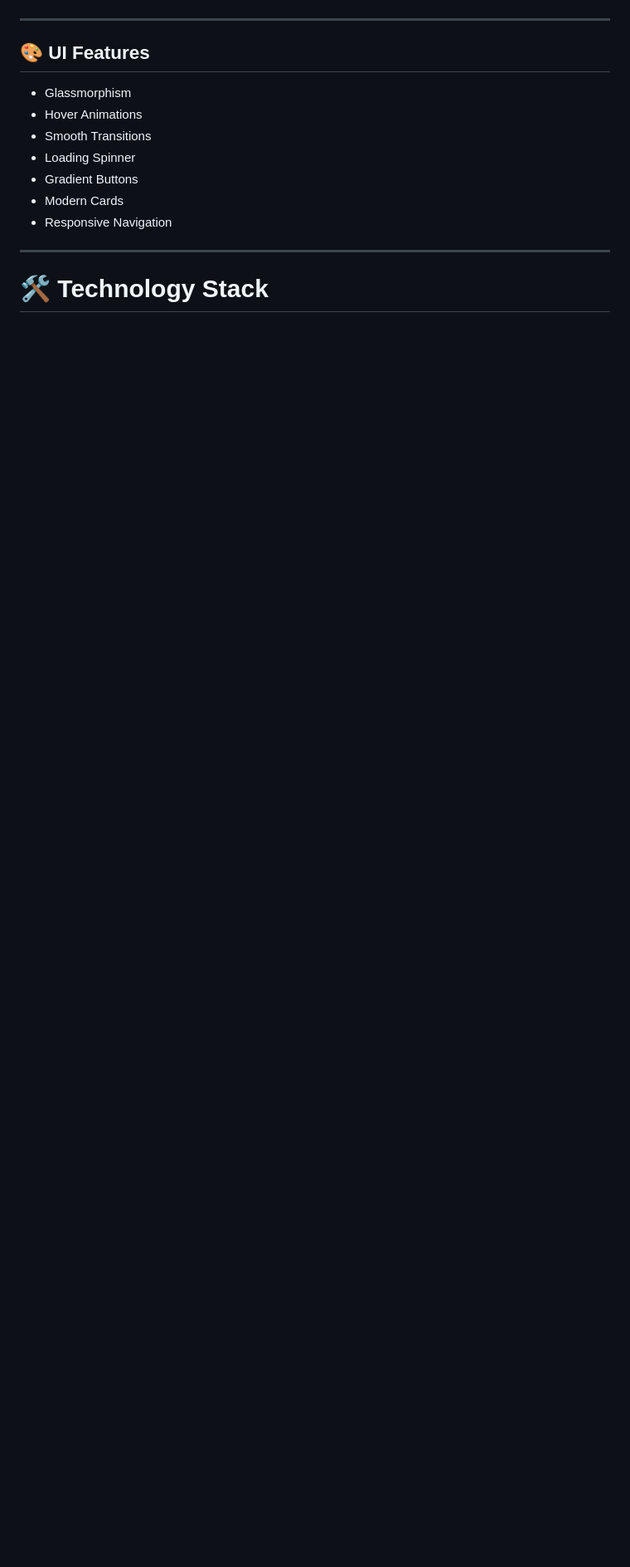
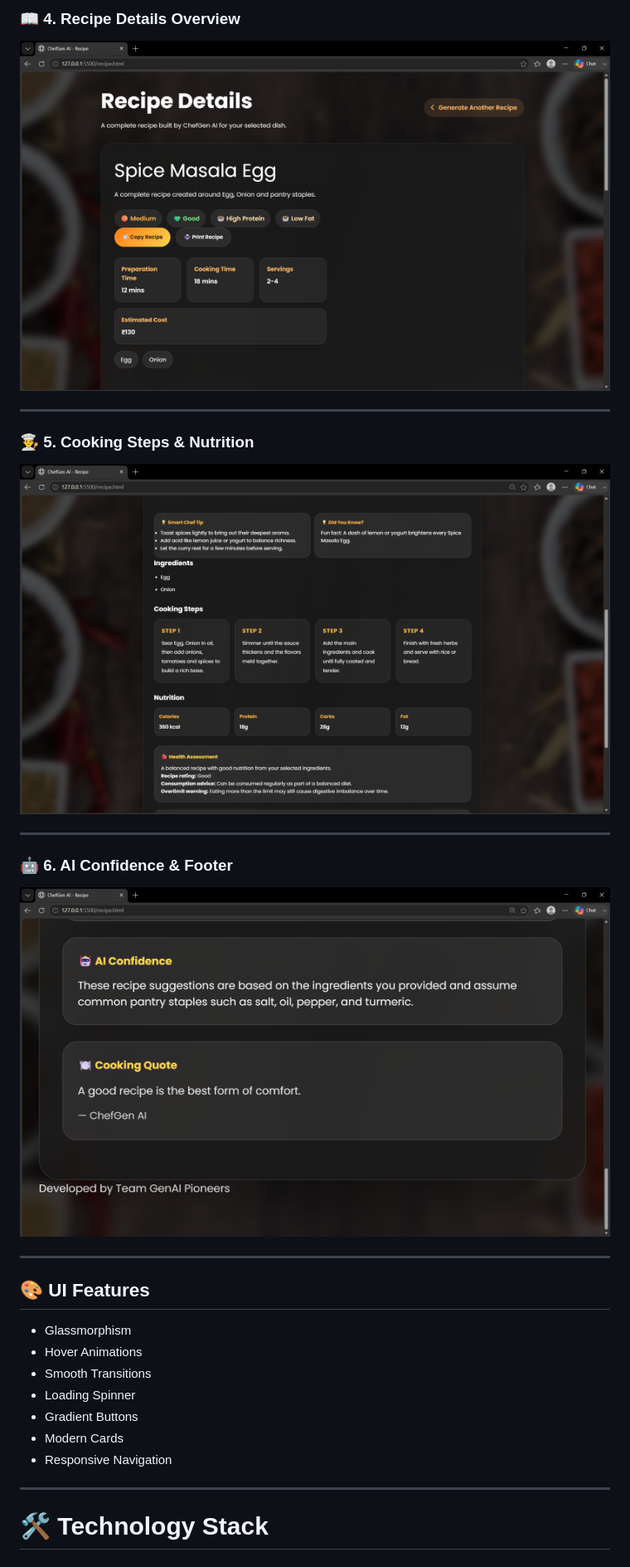
Before and after one commit to OrugantiAkshitha/ChefGen-AI, a Markdown page: README.md, the part around one of its changes. Shown at 83% size. Drawn GitHub-style; blank space fills up the shorter version.

Commit message:
feat(recipe): add recipe details, deployment, documentation and final testing

```diff
--- a/README.md
+++ b/README.md
@@ -174,3 +187,18 @@ Supports:
+### 📖 4. Recipe Details Overview
+
+![Recipe Details Overview](./screenshots/04-recipe-details-overview.png)
+
+---
+
+### 👨‍🍳 5. Cooking Steps & Nutrition
+
+![Cooking Steps & Nutrition](./screenshots/05-recipe-details-cooking.png)
+
+---
+
+### 🤖 6. AI Confidence & Footer
+
+![AI Confidence & Footer](./screenshots/06-ai-confidence-footer.png)
 
 ---
 
```
Also changed, not shown: other parts of README.md (+17 -4 lines).
